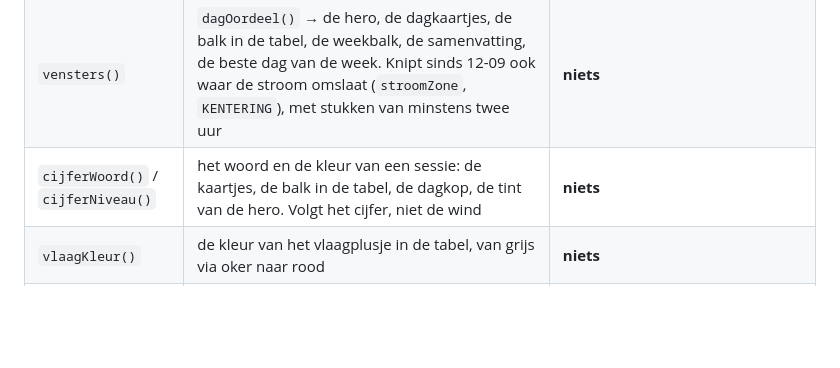
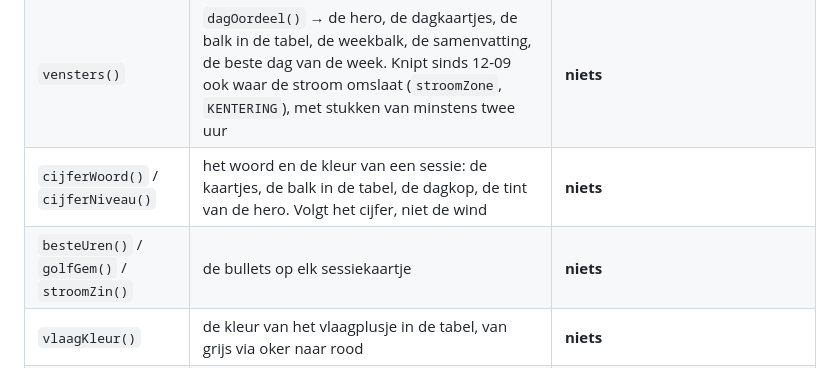
Before and after one commit to danielkosten/kiteweer, a Markdown page: ARCHITECTUUR.md, the part around the change. Rendered like a GitHub page; blank space fills up the shorter version.

Commit message:
Documentatie bij: de kaartbullets

```diff
--- a/ARCHITECTUUR.md
+++ b/ARCHITECTUUR.md
@@ -73,6 +73,7 @@ ideaal is.** Alles hieronder hangt daar weer aan.
 | `uurScore()` / `uurDelen()` | welke uren "beste uren" heten, het cijfer boven de samenvatting, de opbouw in het cijfer-venster | **niets** |
 | `vensters()` | `dagOordeel()` → de hero, de dagkaartjes, de balk in de tabel, de weekbalk, de samenvatting, de beste dag van de week. Knipt sinds 12-09 ook waar de stroom omslaat (`stroomZone`, `KENTERING`), met stukken van minstens twee uur | **niets** |
 | `cijferWoord()` / `cijferNiveau()` | het woord en de kleur van een sessie: de kaartjes, de balk in de tabel, de dagkop, de tint van de hero. Volgt het cijfer, niet de wind | **niets** |
+| `besteUren()` / `golfGem()` / `stroomZin()` | de bullets op elk sessiekaartje | **niets** |
 | `vlaagKleur()` | de kleur van het vlaagplusje in de tabel, van grijs via oker naar rood | **niets** |
 | `VEEL` (30) | de band "hard" in `band()`, de 1,5x zwaardere strafposten in `cijfer()`, de zin "hard en goed powered", de legenda, de uitleg bij de sessiekans en bij het cijfer | `ijk.mjs` pint 30 vast |
 | `TEVEEL` (40) | de gate in `uren()` (te hard telt als nee), de kans uit de ensembles, de kop van de sessiekans-rij, "te hard" onder het percentage, twee uitlegvensters | `ijk.mjs` pint 40 vast |
```
